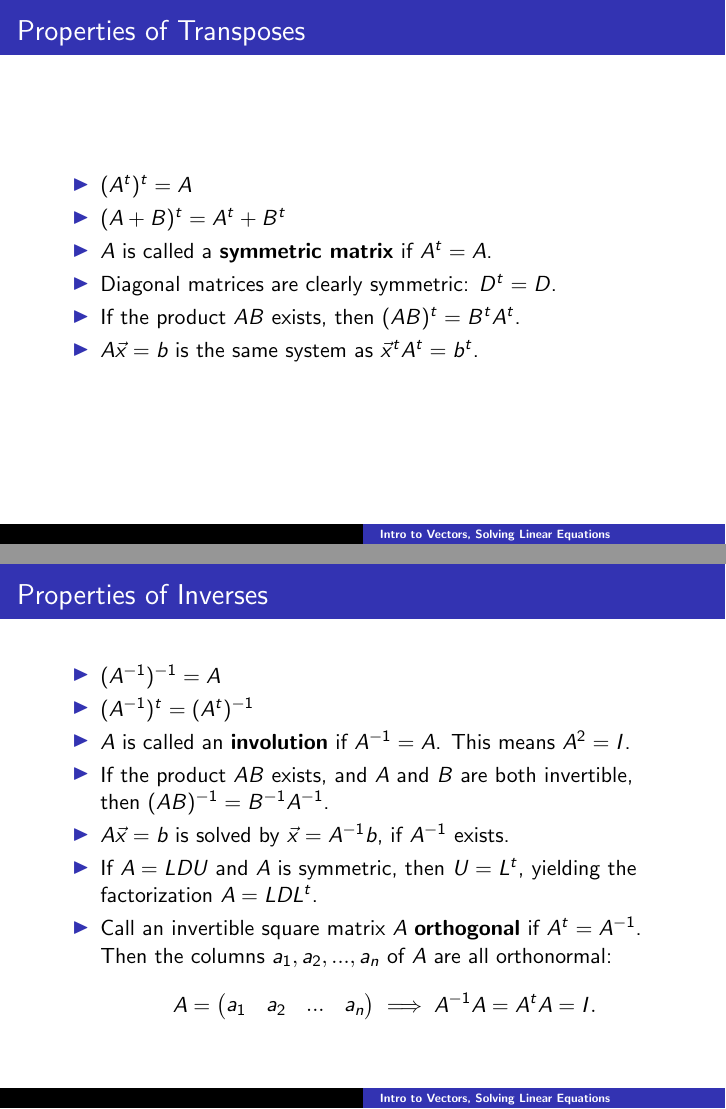
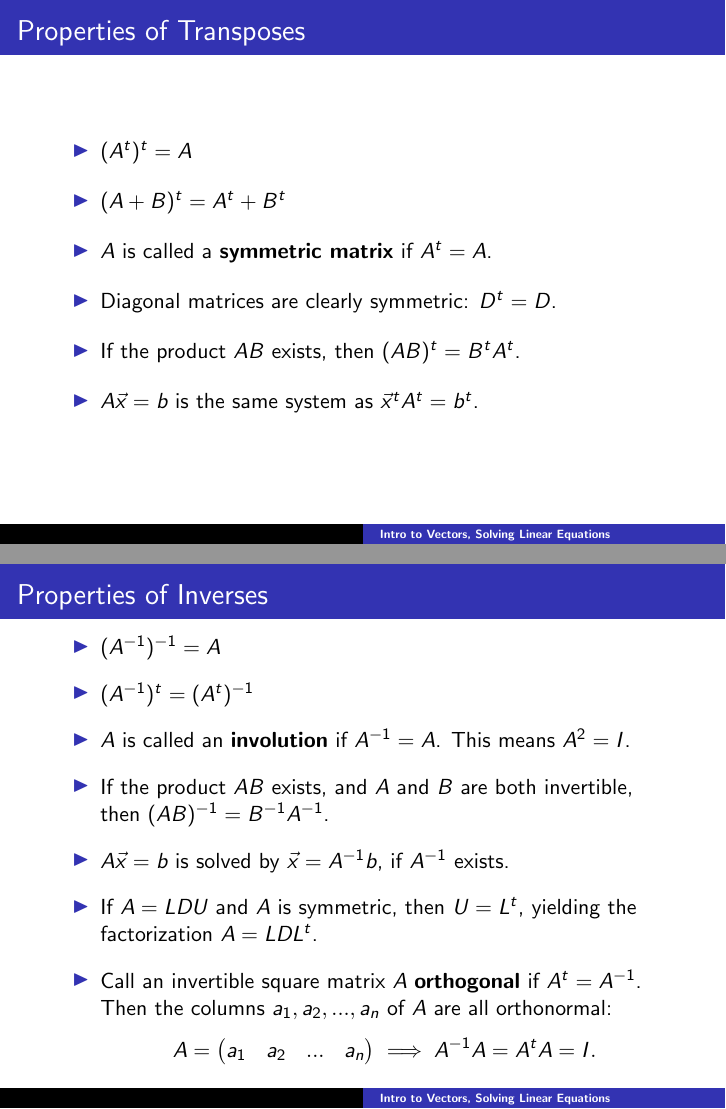
Before and after one commit to mcarlisle/course-materials, LaTeX slides (Linear Algebra/linear_algebra_slides1-2.tex): pages 72 and 73 of 74, joined at a grey line. Compiled offline with pdfLaTeX.

Commit message:
fixed a typo, added some spacing

```diff
--- a/Linear Algebra/linear_algebra_slides1-2.tex
+++ b/Linear Algebra/linear_algebra_slides1-2.tex
@@ -1175,10 +1175,25 @@ In general, the \textbf{transpose} of the $m \times n$ matrix $A$ is the $n \tim
 
 \begin{itemize}
 \item $(A^t)^t = A$
+
+\vspace{3mm}
+
 \item $(A + B)^t = A^t + B^t$
+
+\vspace{3mm}
+
 \item $A$ is called a \textbf{symmetric matrix} if $A^t = A$.
+
+\vspace{3mm}
+
 \item Diagonal matrices are clearly symmetric: $D^t = D$.
+
+\vspace{3mm}
+
 \item If the product $AB$ exists, then $(AB)^t = B^t A^t$.
+
+\vspace{3mm}
+
 \item $A\vec{x} = b$ is the same system as $\vec{x}^t A^t = b^t$.
 \end{itemize}
 
@@ -1189,11 +1204,29 @@ In general, the \textbf{transpose} of the $m \times n$ matrix $A$ is the $n \tim
 
 \begin{itemize}
 \item $(A^{-1})^{-1} = A$
+
+\vspace{3mm}
+
 \item $(A^{-1})^{t} = (A^t)^{-1}$
+
+\vspace{3mm}
+
 \item $A$ is called an \textbf{involution} if $A^{-1} = A$. This means $A^2 = I$.
+
+\vspace{3mm}
+
 \item If the product $AB$ exists, and $A$ and $B$ are both invertible, then $(AB)^{-1} = B^{-1} A^{-1}$.
+
+\vspace{3mm}
+
 \item $A\vec{x} = b$ is solved by $\vec{x} = A^{-1} b$, if $A^{-1}$ exists.
+
+\vspace{3mm}
+
 \item If $A = LDU$ and $A$ is symmetric, then $U = L^t$, yielding the factorization $A = LDL^t$.
+
+\vspace{3mm}
+
 \item Call an invertible square matrix $A$ \textbf{orthogonal} if $A^t = A^{-1}$. Then the columns $a_1, a_2, ..., a_n$ of $A$ are all orthonormal:
 \[ A = \rvvvv{a_1}{a_2}{...}{a_n} \implies A^{-1} A = A^t A = I. \]
 \end{itemize}
```
Also changed, not shown: Linear Algebra/linear_algebra_slides1-2.pdf, Linear Algebra/linear_algebra_slides1-2.tex (12 more changed lines).
